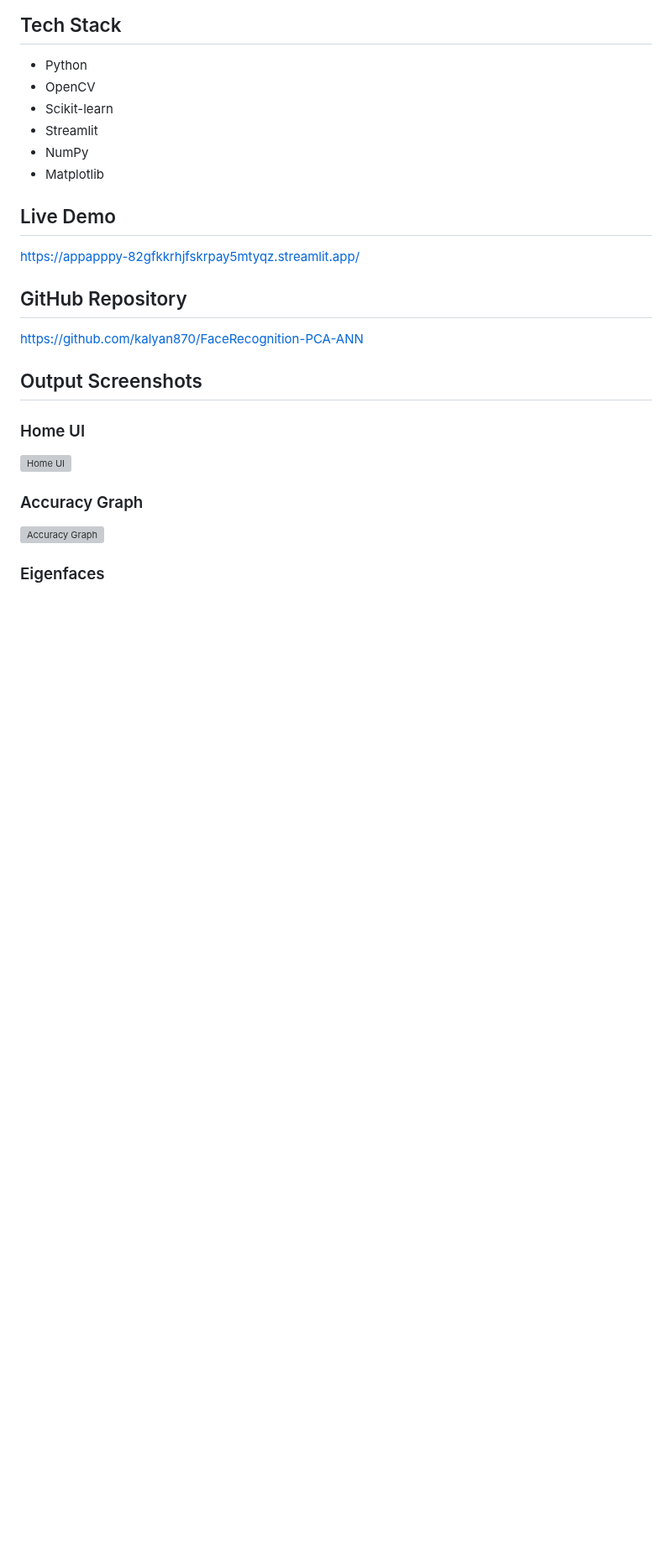
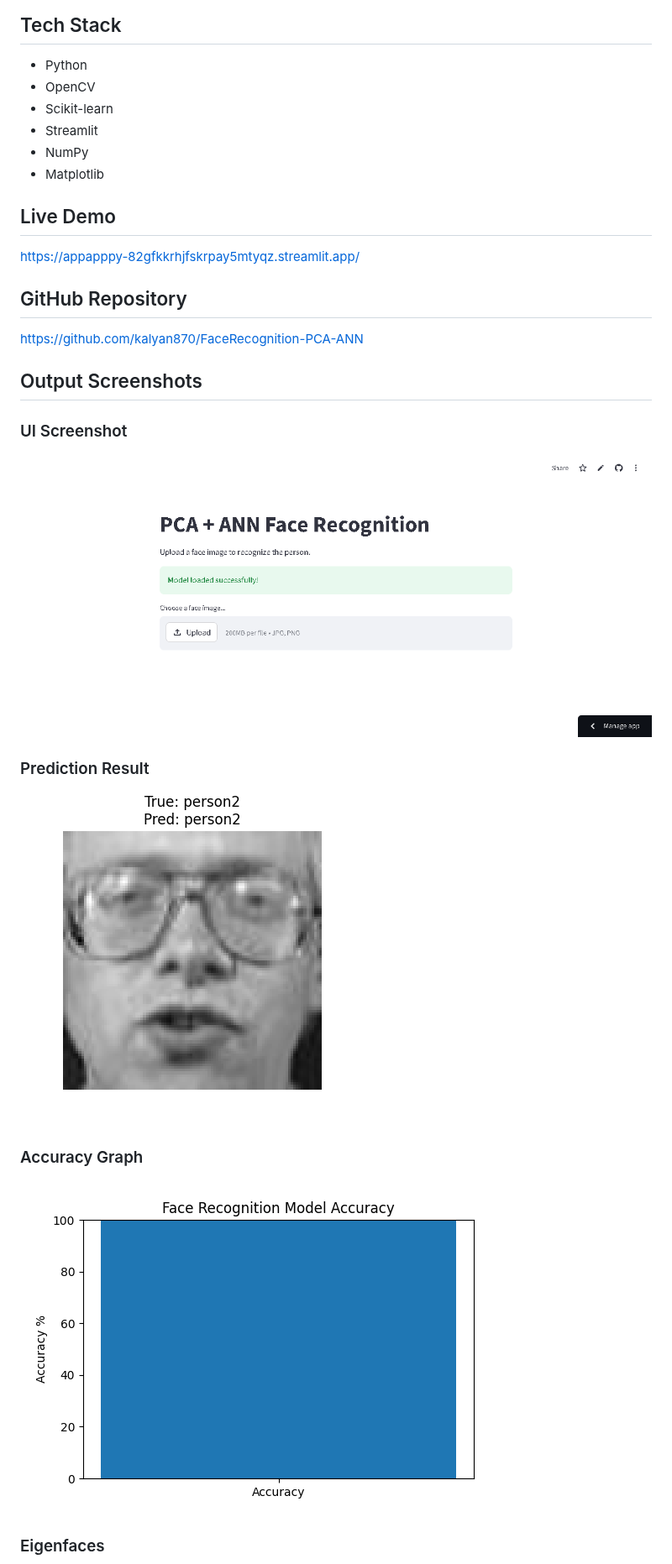
Before and after one commit to kalyan870/FaceRecognition-PCA-ANN, a Markdown page: README.md, the part around one of its changes. Shown at 84% size. Drawn GitHub-style; pictures changed too: screenshots/accuracy_graph.png (added), screenshots/prediction.png (added), screenshots/ui.png (added); blank space fills up the shorter version; grey boxes are pictures that could not be loaded.

Commit message:
Add dedicated screenshots folder with all outputs

```diff
--- a/README.md
+++ b/README.md
@@ -26,10 +26,13 @@ https://github.com/kalyan870/FaceRecognition-PCA-ANN
 
 ## Output Screenshots
 
-### Home UI
-![Home UI](outputs/predictions/app_working.png)
+### UI Screenshot
+![UI](screenshots/ui.png)
+
+### Prediction Result
+![Prediction](screenshots/prediction.png)
 
 ### Accuracy Graph
-![Accuracy Graph](outputs/graphs/accuracy_graph.png)
+![Accuracy Graph](screenshots/accuracy_graph.png)
 
 ### Eigenfaces
```
Also changed, not shown: other parts of README.md (+1 -2 lines), screenshots/eigenface_0.png (added).
